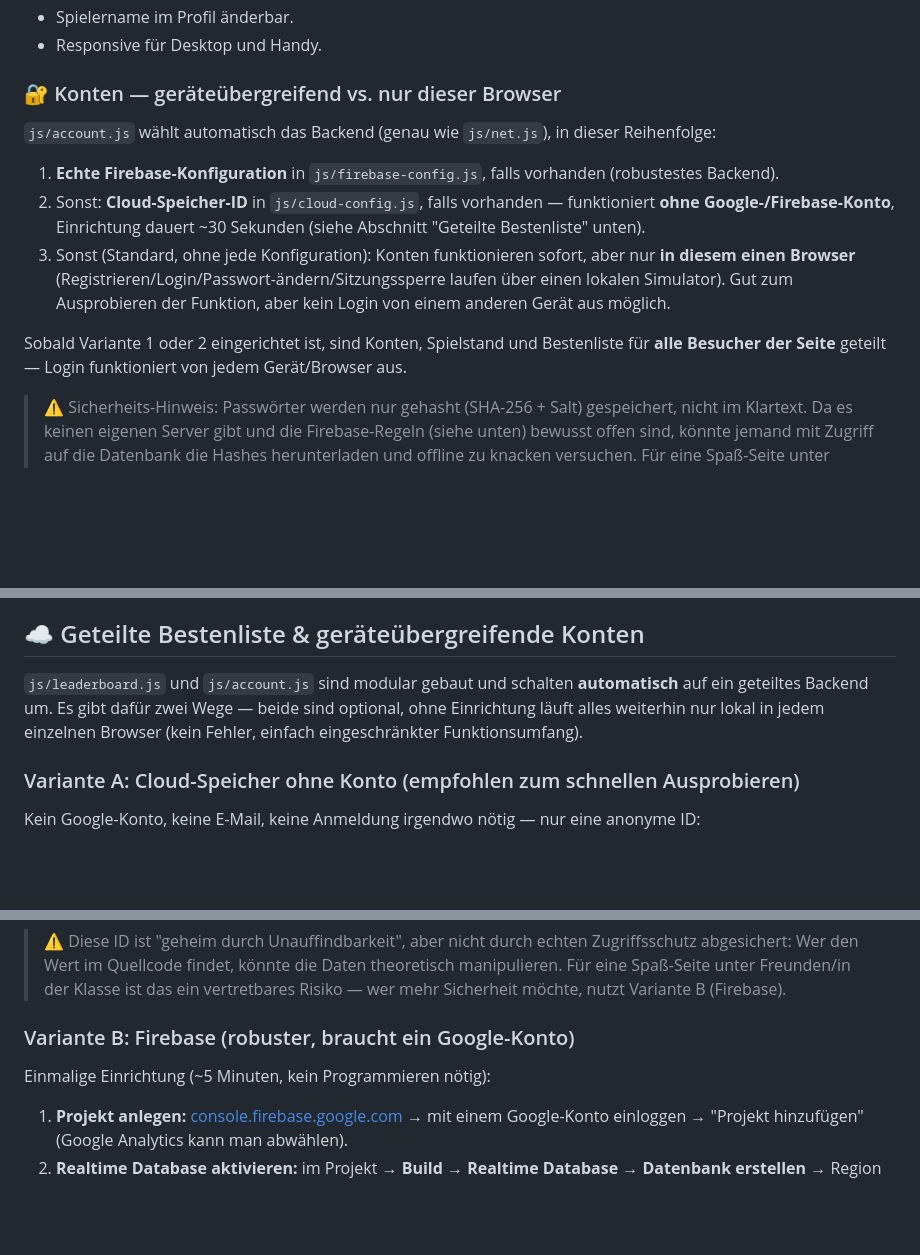
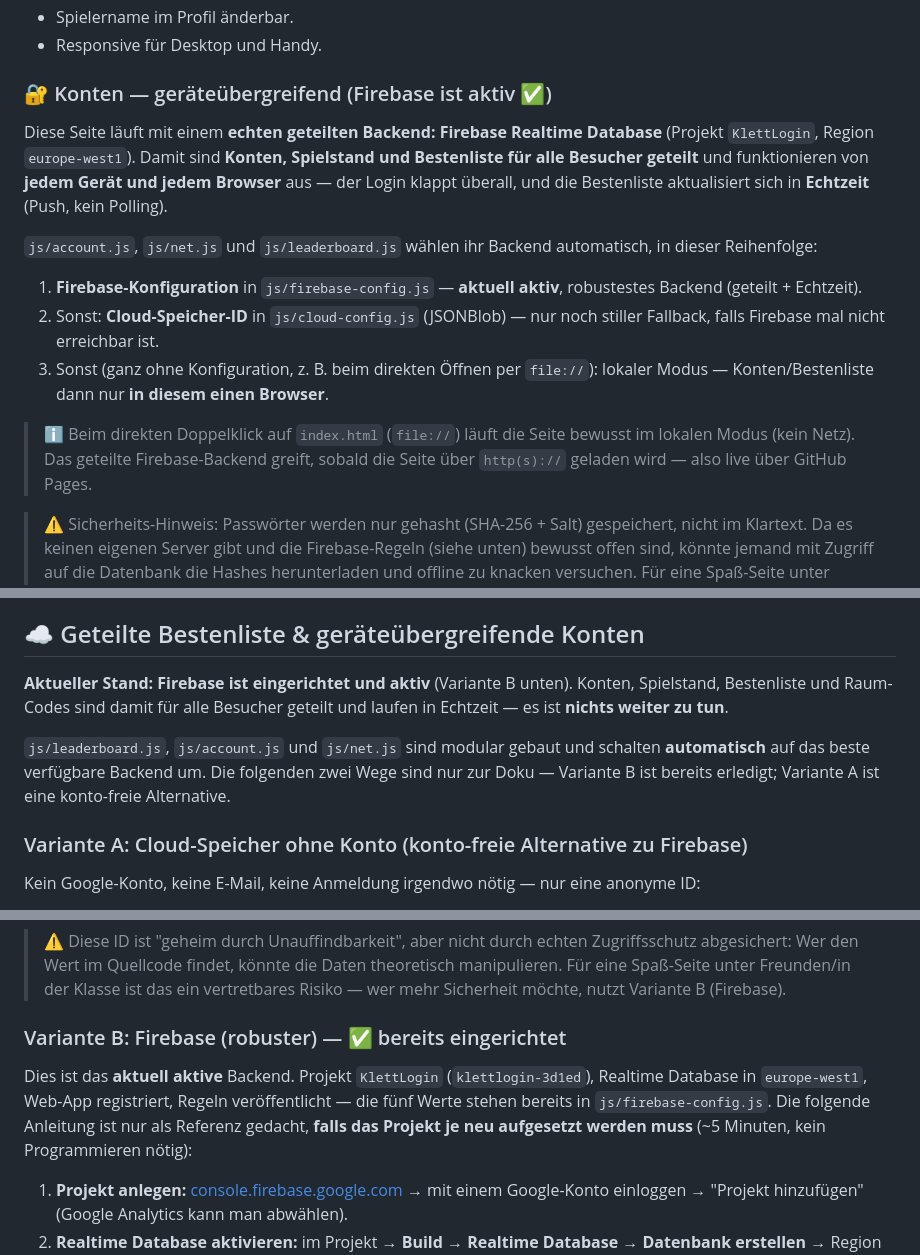
Before and after one commit to JOSYSKD/Gambling-APP, a Markdown page: README.md, 3 parts joined by grey strips. Rendered like a GitHub page; blank space fills up the shorter version.

Commit message:
README: Firebase als aktives Backend dokumentieren
- Firebase Realtime Database ist eingerichtet & aktiv -> Konten, Bestenliste
  und Raum-Codes geteilt + Echtzeit, geraeteuebergreifend
- Multiplayer laeuft ueber das Internet (nicht nur im selben WLAN);
  PeerJS/Local nur noch Fallback
- Backend-Reihenfolge und Setup-Sektion auf aktuellen Stand gebracht
  (Variante B = bereits erledigt, nur noch als Referenz)

Co-Authored-By: Claude Opus 4.8 <noreply@anthropic.com>

```diff
--- a/README.md
+++ b/README.md
@@ -73,19 +73,25 @@ Kategorie **Koop-Team** mit 5 Spielen, bei denen man **zusammen** ein Level scha
 - Spielername im Profil änderbar.
 - Responsive für Desktop und Handy.
 
-### 🔐 Konten — geräteübergreifend vs. nur dieser Browser
-`js/account.js` wählt automatisch das Backend (genau wie `js/net.js`), in dieser Reihenfolge:
-1. **Echte Firebase-Konfiguration** in `js/firebase-config.js`, falls vorhanden (robustestes Backend).
-2. Sonst: **Cloud-Speicher-ID** in `js/cloud-config.js`, falls vorhanden — funktioniert **ohne
-   Google-/Firebase-Konto**, Einrichtung dauert ~30 Sekunden (siehe Abschnitt
-   "Geteilte Bestenliste" unten).
-3. Sonst (Standard, ohne jede Konfiguration): Konten funktionieren sofort, aber nur
-   **in diesem einen Browser** (Registrieren/Login/Passwort-ändern/Sitzungssperre laufen
-   über einen lokalen Simulator). Gut zum Ausprobieren der Funktion, aber kein Login von
-   einem anderen Gerät aus möglich.
+### 🔐 Konten — geräteübergreifend (Firebase ist aktiv ✅)
+Diese Seite läuft mit einem **echten geteilten Backend: Firebase Realtime Database**
+(Projekt `KlettLogin`, Region `europe-west1`). Damit sind **Konten, Spielstand und
+Bestenliste für alle Besucher geteilt** und funktionieren von **jedem Gerät und jedem
+Browser** aus — der Login klappt überall, und die Bestenliste aktualisiert sich in
+**Echtzeit** (Push, kein Polling).
 
-Sobald Variante 1 oder 2 eingerichtet ist, sind Konten, Spielstand und Bestenliste für
-**alle Besucher der Seite** geteilt — Login funktioniert von jedem Gerät/Browser aus.
+`js/account.js`, `js/net.js` und `js/leaderboard.js` wählen ihr Backend automatisch, in
+dieser Reihenfolge:
+1. **Firebase-Konfiguration** in `js/firebase-config.js` — **aktuell aktiv**, robustestes
+   Backend (geteilt + Echtzeit).
+2. Sonst: **Cloud-Speicher-ID** in `js/cloud-config.js` (JSONBlob) — nur noch stiller
+   Fallback, falls Firebase mal nicht erreichbar ist.
+3. Sonst (ganz ohne Konfiguration, z. B. beim direkten Öffnen per `file://`): lokaler
+   Modus — Konten/Bestenliste dann nur **in diesem einen Browser**.
+
+> ℹ️ Beim direkten Doppelklick auf `index.html` (`file://`) läuft die Seite bewusst im
+> lokalen Modus (kein Netz). Das geteilte Firebase-Backend greift, sobald die Seite über
+> `http(s)://` geladen wird — also live über GitHub Pages.
 
 > ⚠️ Sicherheits-Hinweis: Passwörter werden nur gehasht (SHA-256 + Salt) gespeichert,
 > nicht im Klartext. Da es keinen eigenen Server gibt und die Firebase-Regeln (siehe unten)
@@ -132,12 +138,15 @@ Alle Pfade sind **relativ**, daher funktioniert die Seite auch im Unterordner `/
 Die Datei `.nojekyll` sorgt dafür, dass GitHub Pages die Dateien 1:1 ausliefert.
 
 ## ☁️ Geteilte Bestenliste & geräteübergreifende Konten
-`js/leaderboard.js` und `js/account.js` sind modular gebaut und schalten **automatisch**
-auf ein geteiltes Backend um. Es gibt dafür zwei Wege — beide sind optional, ohne
-Einrichtung läuft alles weiterhin nur lokal in jedem einzelnen Browser (kein Fehler,
-einfach eingeschränkter Funktionsumfang).
+**Aktueller Stand: Firebase ist eingerichtet und aktiv** (Variante B unten). Konten,
+Spielstand, Bestenliste und Raum-Codes sind damit für alle Besucher geteilt und laufen
+in Echtzeit — es ist **nichts weiter zu tun**.
 
-### Variante A: Cloud-Speicher ohne Konto (empfohlen zum schnellen Ausprobieren)
+`js/leaderboard.js`, `js/account.js` und `js/net.js` sind modular gebaut und schalten
+**automatisch** auf das beste verfügbare Backend um. Die folgenden zwei Wege sind nur zur
+Doku — Variante B ist bereits erledigt; Variante A ist eine konto-freie Alternative.
+
+### Variante A: Cloud-Speicher ohne Konto (konto-freie Alternative zu Firebase)
 Kein Google-Konto, keine E-Mail, keine Anmeldung irgendwo nötig — nur eine anonyme ID:
 1. [https://jsonblob.com](https://jsonblob.com) öffnen (dort erscheint direkt ein leerer JSON-Editor).
 2. `{}` eintragen und auf **Save** klicken.
@@ -156,8 +165,12 @@ automatisch auf den lokalen Modus zurück — nichts bricht.
 > Für eine Spaß-Seite unter Freunden/in der Klasse ist das ein vertretbares Risiko — wer mehr
 > Sicherheit möchte, nutzt Variante B (Firebase).
 
-### Variante B: Firebase (robuster, braucht ein Google-Konto)
-Einmalige Einrichtung (~5 Minuten, kein Programmieren nötig):
+### Variante B: Firebase (robuster) — ✅ bereits eingerichtet
+Dies ist das **aktuell aktive** Backend. Projekt `KlettLogin` (`klettlogin-3d1ed`),
+Realtime Database in `europe-west1`, Web-App registriert, Regeln veröffentlicht — die
+fünf Werte stehen bereits in `js/firebase-config.js`. Die folgende Anleitung ist nur als
+Referenz gedacht, **falls das Projekt je neu aufgesetzt werden muss** (~5 Minuten, kein
+Programmieren nötig):
 1. **Projekt anlegen:** [console.firebase.google.com](https://console.firebase.google.com) →
    mit einem Google-Konto einloggen → "Projekt hinzufügen" (Google Analytics kann man abwählen).
 2. **Realtime Database aktivieren:** im Projekt → **Build → Realtime Database → Datenbank
```
Also changed, not shown: other parts of README.md (+3 -3 lines).
